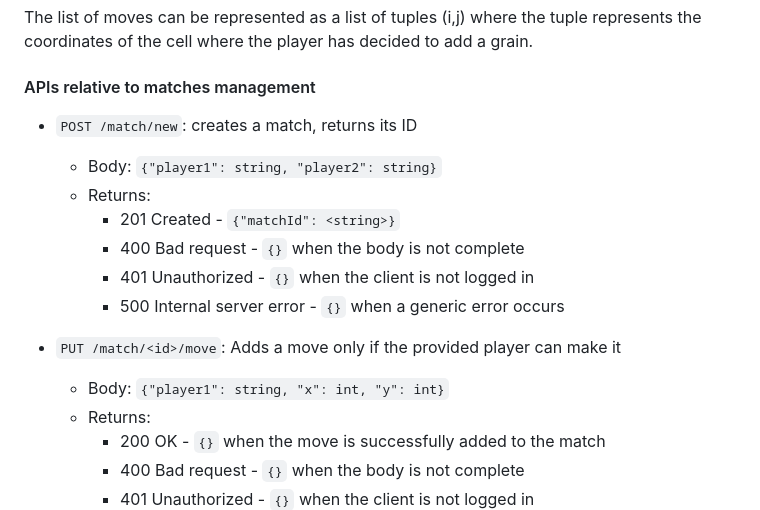
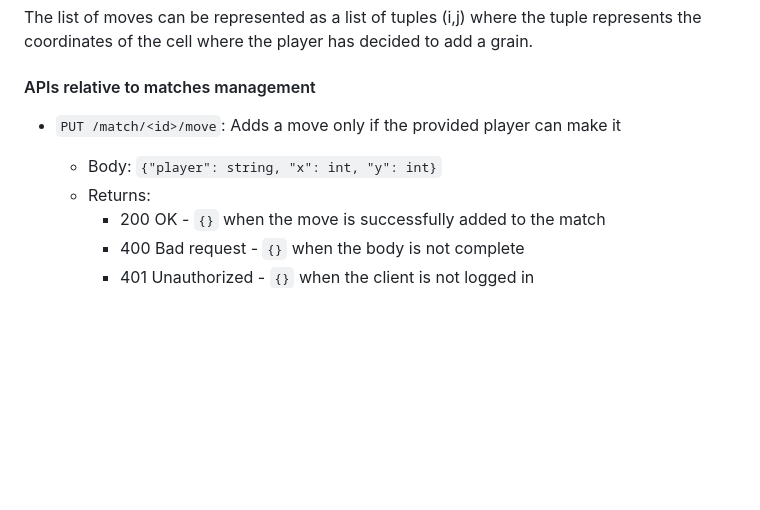
Before and after one commit to AndreaB2000/ASW-project, a Markdown page: docs/report.md, the part around the change. GitHub-like rendering; blank space fills up the shorter version.

Commit message:
docs: correct match APIs

```diff
--- a/docs/report.md
+++ b/docs/report.md
@@ -404,18 +404,9 @@ The list of moves can be represented as a list of tuples (i,j) where the tuple r
 
 #### APIs relative to matches management
 
-- `POST /match/new`: creates a match, returns its ID
-
-  - Body: `{"player1": string, "player2": string}`
-  - Returns:
-    - 201 Created - `{"matchId": <string>}`
-    - 400 Bad request - `{}` when the body is not complete
-    - 401 Unauthorized - `{}` when the client is not logged in
-    - 500 Internal server error - `{}` when a generic error occurs
-
 - `PUT /match/<id>/move`: Adds a move only if the provided player can make it
 
-  - Body: `{"player1": string, "x": int, "y": int}`
+  - Body: `{"player": string, "x": int, "y": int}`
   - Returns:
     - 200 OK - `{}` when the move is successfully added to the match
     - 400 Bad request - `{}` when the body is not complete
```
